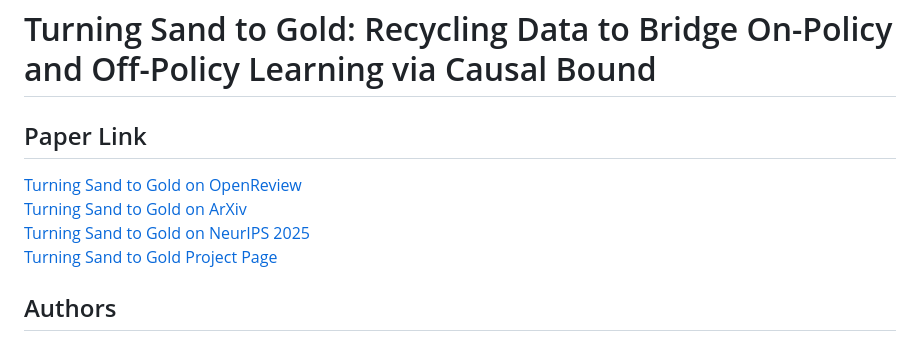
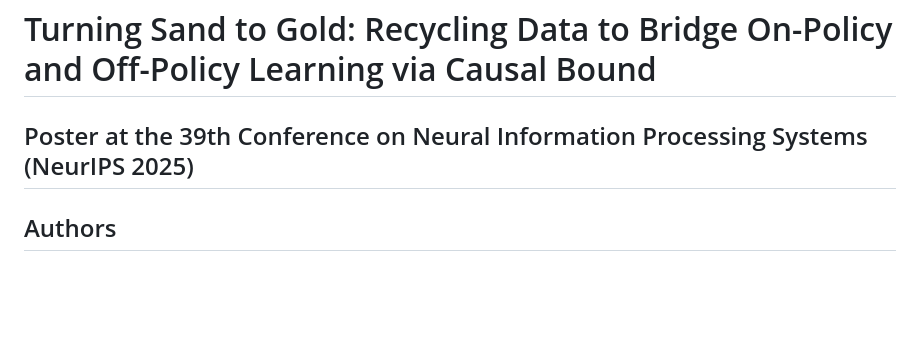
Before and after one commit to shaham-lab/TurningSandToGold, a Markdown page: README.md, the part around the change printed below. GitHub-like rendering; blank space fills up the shorter version.

Commit message:
Revise README with poster details and link order
Updated README to include poster information and reorganize paper links.

```diff
--- a/README.md
+++ b/README.md
@@ -1,10 +1,7 @@
 # Turning Sand to Gold: Recycling Data to Bridge On-Policy and Off-Policy Learning via Causal Bound
 
-## Paper Link
-[Turning Sand to Gold on OpenReview](https://openreview.net/forum?id=5UtsjOGsDx)
-[Turning Sand to Gold on ArXiv](https://www.arxiv.org/abs/2507.11269)
-[Turning Sand to Gold on NeurIPS 2025](https://neurips.cc/virtual/2025/poster/119864)
-[Turning Sand to Gold Project Page](https://shaham-lab.github.io/TurningSandToGold/)
+## Poster at the 39th Conference on Neural Information Processing Systems (NeurIPS 2025)
+
 ## Authors
 - [Tal Fiskus](https://www.linkedin.com/in/talfiskus/)
 - [Dr. Uri Shaham](https://www.linkedin.com/in/urishaham/)
```
Also changed, not shown: other parts of README.md (+6 -0 lines).
